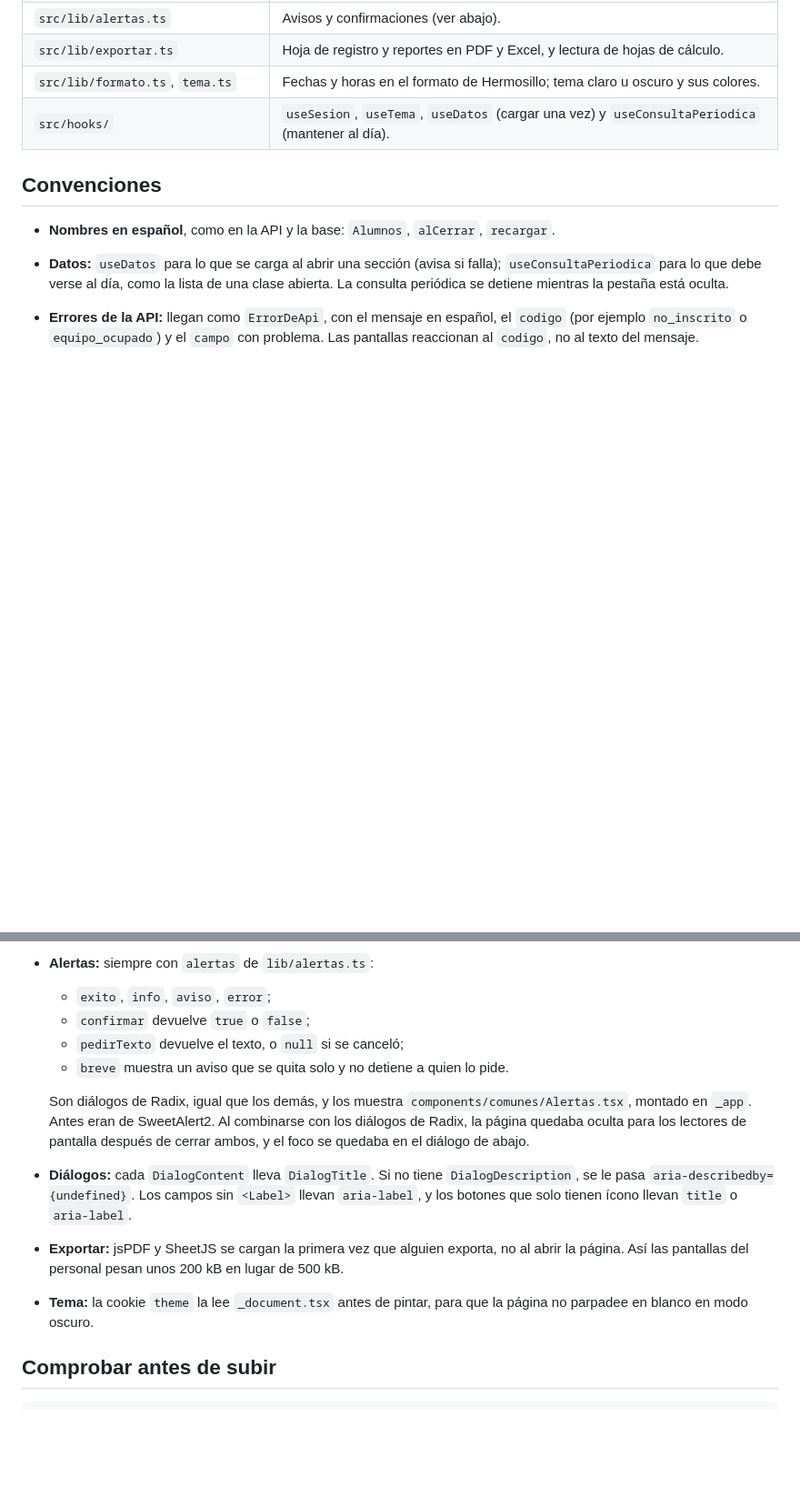
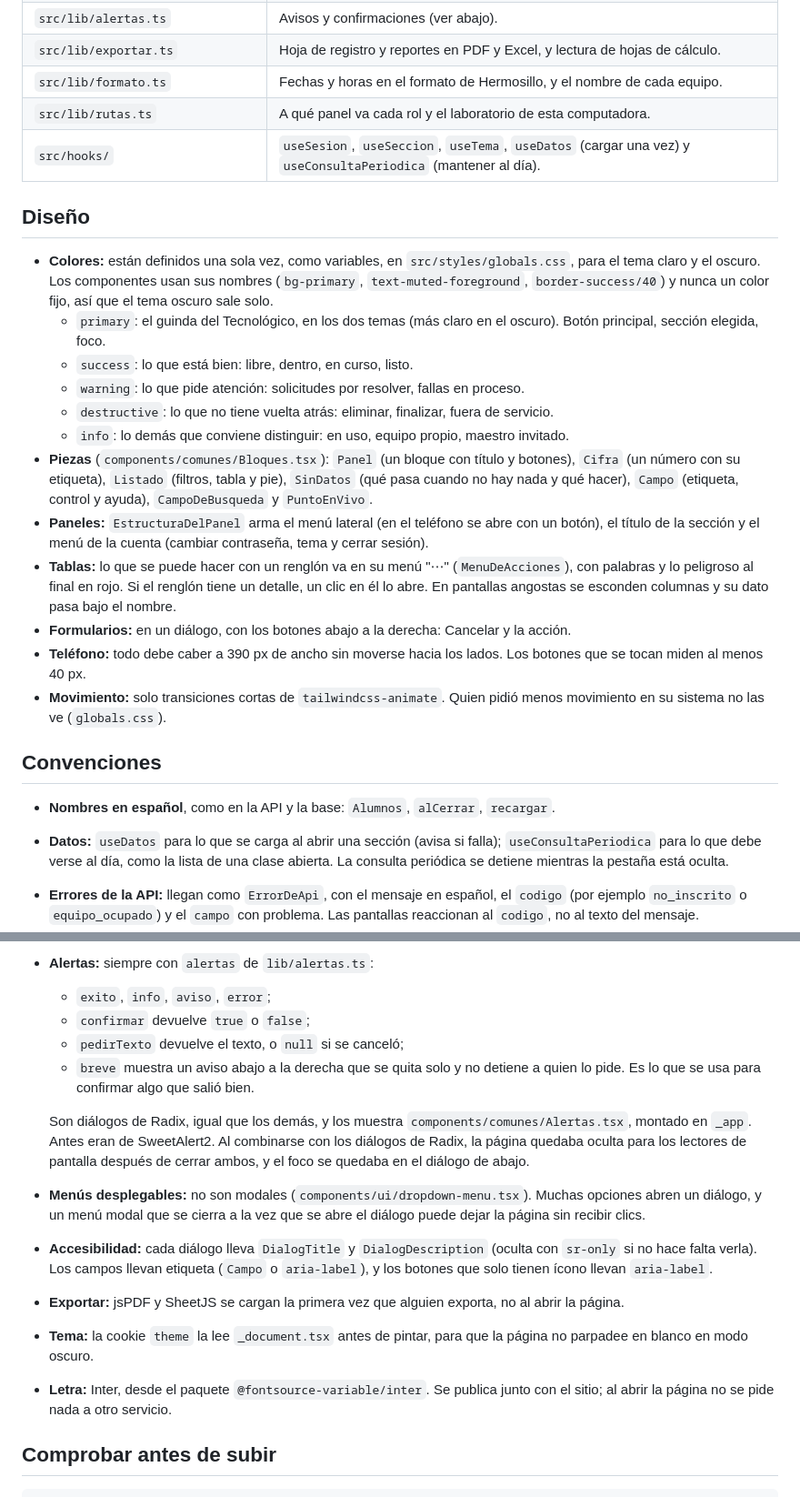
Before and after one commit to wasabi1867/sistema_asistencias, a Markdown page: docs/pantallas.md, 2 parts joined by grey strips. Shown at 91% size. GitHub-like rendering; blank space fills up the shorter version.

```diff
--- a/docs/pantallas.md
+++ b/docs/pantallas.md
@@ -30,8 +35,24 @@ Cada página revisa la sesión con `useSesion(roles)`: si no hay sesión o el ro
 | `src/lib/api.ts` | Todas las llamadas a la API y sus tipos. Ningún componente llama a `fetch` directamente. |
 | `src/lib/alertas.ts` | Avisos y confirmaciones (ver abajo). |
 | `src/lib/exportar.ts` | Hoja de registro y reportes en PDF y Excel, y lectura de hojas de cálculo. |
-| `src/lib/formato.ts`, `tema.ts` | Fechas y horas en el formato de Hermosillo; tema claro u oscuro y sus colores. |
-| `src/hooks/` | `useSesion`, `useTema`, `useDatos` (cargar una vez) y `useConsultaPeriodica` (mantener al día). |
+| `src/lib/formato.ts` | Fechas y horas en el formato de Hermosillo, y el nombre de cada equipo. |
+| `src/lib/rutas.ts` | A qué panel va cada rol y el laboratorio de esta computadora. |
+| `src/hooks/` | `useSesion`, `useSeccion`, `useTema`, `useDatos` (cargar una vez) y `useConsultaPeriodica` (mantener al día). |
+
+## Diseño
+
+- **Colores:** están definidos una sola vez, como variables, en `src/styles/globals.css`, para el tema claro y el oscuro. Los componentes usan sus nombres (`bg-primary`, `text-muted-foreground`, `border-success/40`) y nunca un color fijo, así que el tema oscuro sale solo.
+  - `primary`: el guinda del Tecnológico, en los dos temas (más claro en el oscuro). Botón principal, sección elegida, foco.
+  - `success`: lo que está bien: libre, dentro, en curso, listo.
+  - `warning`: lo que pide atención: solicitudes por resolver, fallas en proceso.
+  - `destructive`: lo que no tiene vuelta atrás: eliminar, finalizar, fuera de servicio.
+  - `info`: lo demás que conviene distinguir: en uso, equipo propio, maestro invitado.
+- **Piezas** (`components/comunes/Bloques.tsx`): `Panel` (un bloque con título y botones), `Cifra` (un número con su etiqueta), `Listado` (filtros, tabla y pie), `SinDatos` (qué pasa cuando no hay nada y qué hacer), `Campo` (etiqueta, control y ayuda), `CampoDeBusqueda` y `PuntoEnVivo`.
+- **Paneles:** `EstructuraDelPanel` arma el menú lateral (en el teléfono se abre con un botón), el título de la sección y el menú de la cuenta (cambiar contraseña, tema y cerrar sesión).
+- **Tablas:** lo que se puede hacer con un renglón va en su menú "⋯" (`MenuDeAcciones`), con palabras y lo peligroso al final en rojo. Si el renglón tiene un detalle, un clic en él lo abre. En pantallas angostas se esconden columnas y su dato pasa bajo el nombre.
+- **Formularios:** en un diálogo, con los botones abajo a la derecha: Cancelar y la acción.
+- **Teléfono:** todo debe caber a 390 px de ancho sin moverse hacia los lados. Los botones que se tocan miden al menos 40 px.
+- **Movimiento:** solo transiciones cortas de `tailwindcss-animate`. Quien pidió menos movimiento en su sistema no las ve (`globals.css`).
 
 ## Convenciones
 
@@ -42,12 +63,14 @@ Cada página revisa la sesión con `useSesion(roles)`: si no hay sesión o el ro
   - `exito`, `info`, `aviso`, `error`;
   - `confirmar` devuelve `true` o `false`;
   - `pedirTexto` devuelve el texto, o `null` si se canceló;
-  - `breve` muestra un aviso que se quita solo y no detiene a quien lo pide.
+  - `breve` muestra un aviso abajo a la derecha que se quita solo y no detiene a quien lo pide. Es lo que se usa para confirmar algo que salió bien.
 
   Son diálogos de Radix, igual que los demás, y los muestra `components/comunes/Alertas.tsx`, montado en `_app`. Antes eran de SweetAlert2. Al combinarse con los diálogos de Radix, la página quedaba oculta para los lectores de pantalla después de cerrar ambos, y el foco se quedaba en el diálogo de abajo.
-- **Diálogos:** cada `DialogContent` lleva `DialogTitle`. Si no tiene `DialogDescription`, se le pasa `aria-describedby={undefined}`. Los campos sin `<Label>` llevan `aria-label`, y los botones que solo tienen ícono llevan `title` o `aria-label`.
-- **Exportar:** jsPDF y SheetJS se cargan la primera vez que alguien exporta, no al abrir la página. Así las pantallas del personal pesan unos 200 kB en lugar de 500 kB.
+- **Menús desplegables:** no son modales (`components/ui/dropdown-menu.tsx`). Muchas opciones abren un diálogo, y un menú modal que se cierra a la vez que se abre el diálogo puede dejar la página sin recibir clics.
+- **Accesibilidad:** cada diálogo lleva `DialogTitle` y `DialogDescription` (oculta con `sr-only` si no hace falta verla). Los campos llevan etiqueta (`Campo` o `aria-label`), y los botones que solo tienen ícono llevan `aria-label`.
+- **Exportar:** jsPDF y SheetJS se cargan la primera vez que alguien exporta, no al abrir la página.
 - **Tema:** la cookie `theme` la lee `_document.tsx` antes de pintar, para que la página no parpadee en blanco en modo oscuro.
+- **Letra:** Inter, desde el paquete `@fontsource-variable/inter`. Se publica junto con el sitio; al abrir la página no se pide nada a otro servicio.
 
 ## Comprobar antes de subir
 
```
Also changed, not shown: other parts of docs/pantallas.md (+18 -13 lines), docs/cambio-de-firebase.md (+6 -3 lines).
